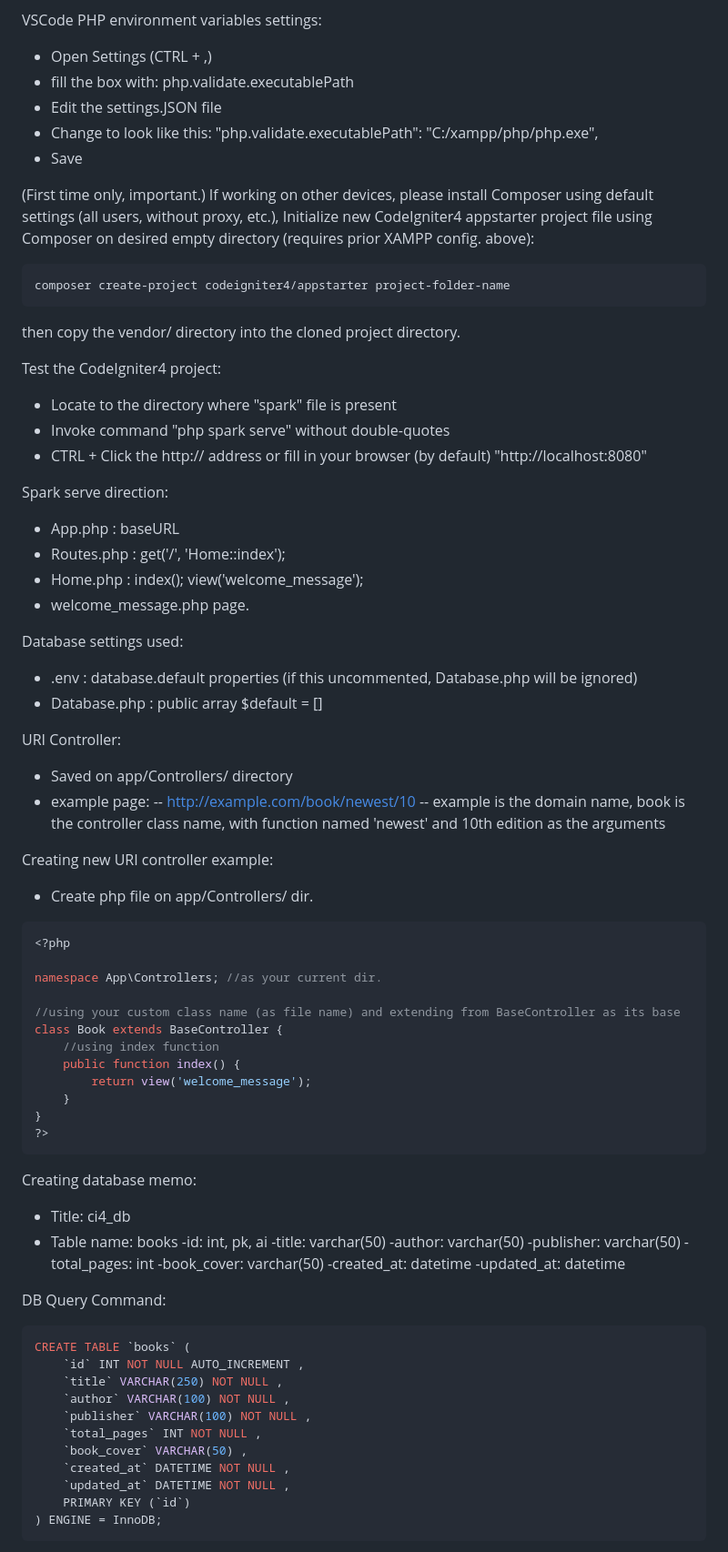
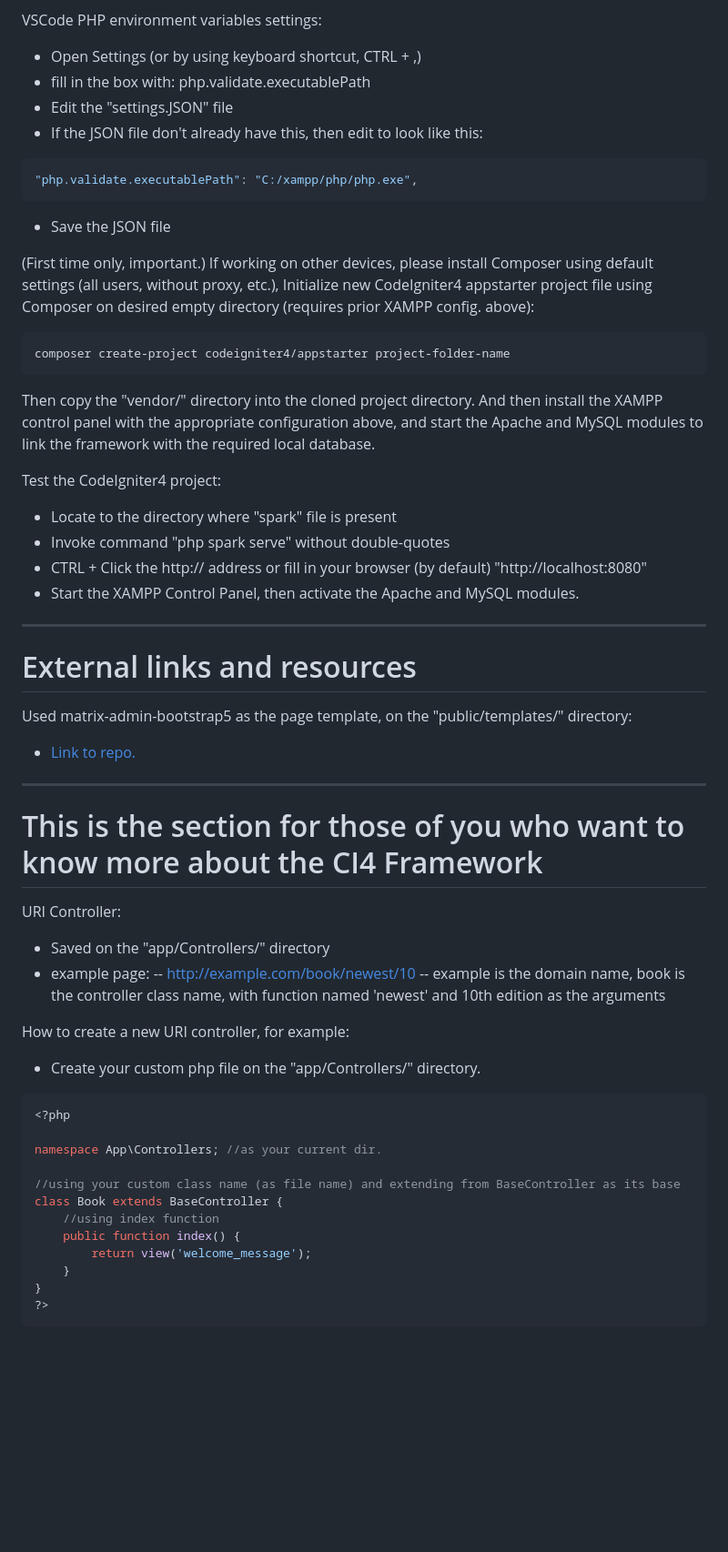
Before and after one commit to istamosh/ci4-duta-academy, a Markdown page: README.md, the part around one of its changes. Shown at 91% size. GitHub-like rendering; blank space fills up the shorter version.

Commit message:
Updated readme file so it's more readable and comprehensive

````diff
--- a/README.md
+++ b/README.md
@@ -28,40 +75,41 @@ Makes 'php' recognizable in either Command Prompt or VSCode Terminal (for Window
 
 VSCode PHP environment variables settings:
-- Open Settings (CTRL + ,)
-- fill the box with: php.validate.executablePath
-- Edit the settings.JSON file
-- Change to look like this: "php.validate.executablePath": "C:/xampp/php/php.exe",
-- Save
+- Open Settings (or by using keyboard shortcut, CTRL + ,)
+- fill in the box with: php.validate.executablePath
+- Edit the "settings.JSON" file
+- If the JSON file don't already have this, then edit to look like this:
+```json
+"php.validate.executablePath": "C:/xampp/php/php.exe",
+```
+- Save the JSON file
 
 (First time only, important.) If working on other devices, please install Composer using default settings (all users, without proxy, etc.), Initialize new CodeIgniter4 appstarter project file using Composer on desired empty directory (requires prior XAMPP config. above):
 ```
 composer create-project codeigniter4/appstarter project-folder-name
 ```
-then copy the vendor/ directory into the cloned project directory.
+Then copy the "vendor/" directory into the cloned project directory. And then install the XAMPP control panel with the appropriate configuration above, and start the Apache and MySQL modules to link the framework with the required local database.
 
 Test the CodeIgniter4 project:
 - Locate to the directory where "spark" file is present
 - Invoke command "php spark serve" without double-quotes
 - CTRL + Click the http:// address or fill in your browser (by default) "http://localhost:8080"
+- Start the XAMPP Control Panel, then activate the Apache and MySQL modules.
 
-Spark serve direction:
-- App.php : baseURL
-- Routes.php : get('/', 'Home::index');
-- Home.php : index(); view('welcome_message');
-- welcome_message.php page.
+-----
+# External links and resources
+Used matrix-admin-bootstrap5 as the page template, on the "public/templates/" directory:
+- [Link to repo.](https://github.com/wrappixel/matrix-admin-bt5)
 
-Database settings used:
-- .env : database.default properties (if this uncommented, Database.php will be ignored)
-- Database.php : public array $default = []
-
+-----
+# This is the section for those of you who want to know more about the CI4 Framework
 URI Controller:
-- Saved on app/Controllers/ directory
+- Saved on the "app/Controllers/" directory
 - example page:
 -- http://example.com/book/newest/10
 -- example is the domain name, book is the controller class name, with function named 'newest' and 10th edition as the arguments
 
-Creating new URI controller example:
-- Create php file on app/Controllers/ dir.
+How to create a new URI controller, for example:
+- Create your custom php file on the "app/Controllers/" directory.
 ```php
 <?php
 
@@ -77,30 +125,3 @@ class Book extends BaseController {
 ?>
 ```
 
-Creating database memo:
-- Title: ci4_db
-- Table name: books
--id: int, pk, ai
--title: varchar(50)
--author: varchar(50)
--publisher: varchar(50)
--total_pages: int
--book_cover: varchar(50)
--created_at: datetime
--updated_at: datetime
-
-DB Query Command:
-```sql
-CREATE TABLE `books` (
-    `id` INT NOT NULL AUTO_INCREMENT ,
-    `title` VARCHAR(250) NOT NULL ,
-    `author` VARCHAR(100) NOT NULL ,
-    `publisher` VARCHAR(100) NOT NULL ,
-    `total_pages` INT NOT NULL ,
-    `book_cover` VARCHAR(50) ,
-    `created_at` DATETIME NOT NULL ,
-    `updated_at` DATETIME NOT NULL ,
-    PRIMARY KEY (`id`)
-) ENGINE = InnoDB;
-```
-
````
Also changed, not shown: other parts of README.md (+59 -21 lines).
